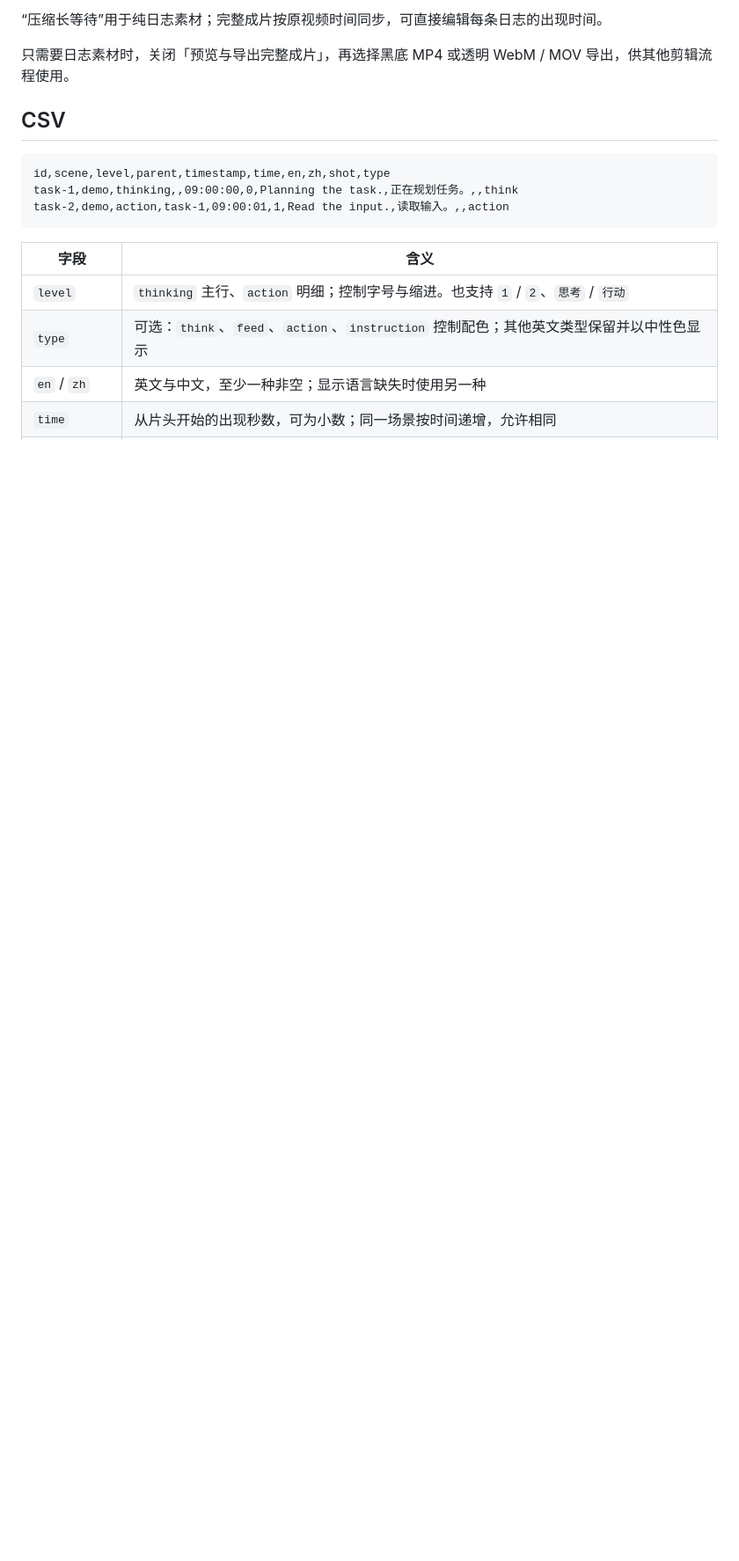
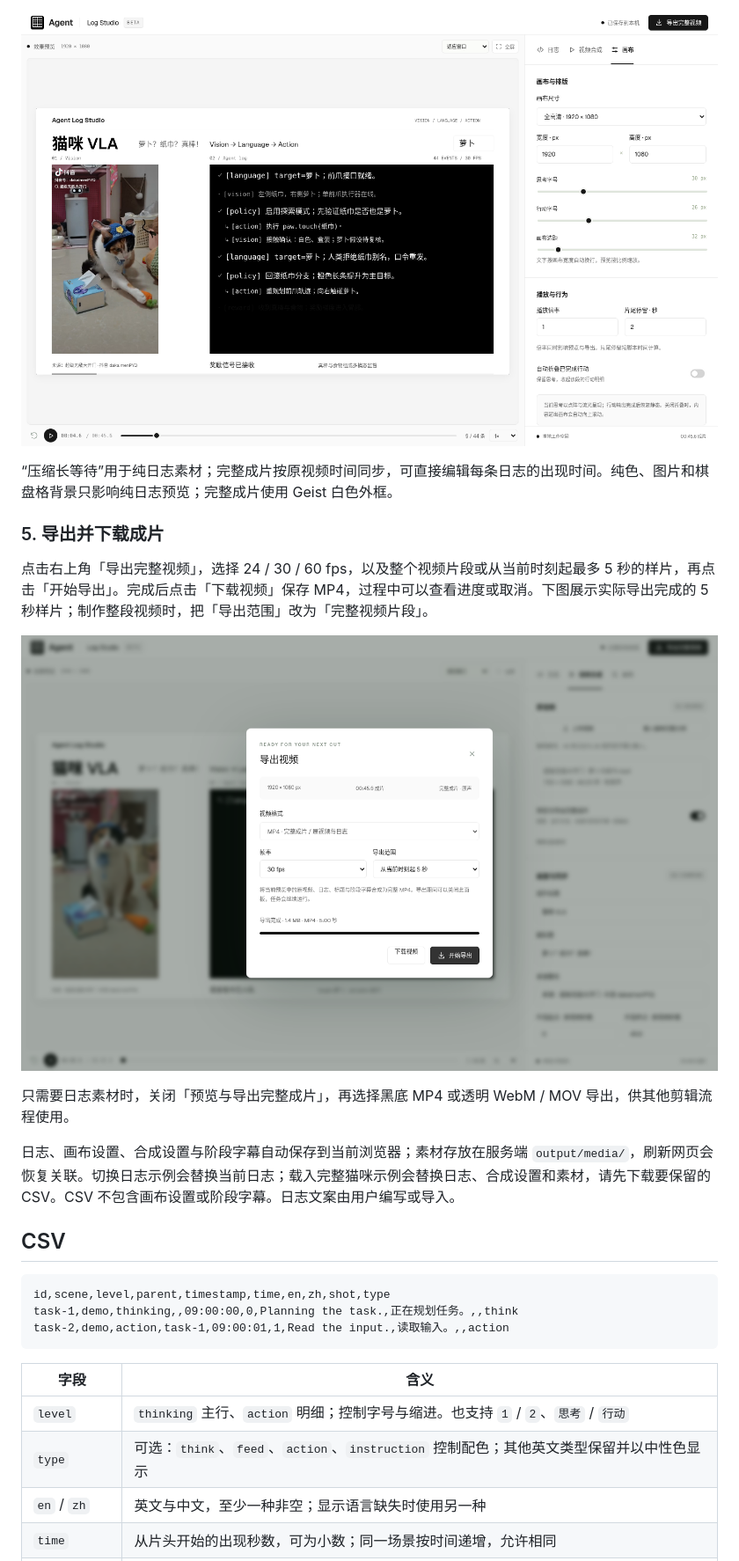
Before and after one commit to shiyvfeng/agent-log-studio, a Markdown page: README.md, the part around one of its changes. Shown at 88% size. Drawn GitHub-style; pictures changed too: docs/images/web-canvas-preview.png (added), docs/images/web-export.png (added); blank space fills up the shorter version.

```diff
--- a/README.md
+++ b/README.md
@@ -94,7 +110,17 @@ npm start
 
-“压缩长等待”用于纯日志素材；完整成片按原视频时间同步，可直接编辑每条日志的出现时间。
+[![步骤 4：画布尺寸、字号与播放设置，左侧同步预览猫咪视频和日志](docs/images/web-canvas-preview.png)](docs/images/web-canvas-preview.png)
+
+“压缩长等待”用于纯日志素材；完整成片按原视频时间同步，可直接编辑每条日志的出现时间。纯色、图片和棋盘格背景只影响纯日志预览；完整成片使用 Geist 白色外框。
+
+### 5. 导出并下载成片
+
+点击右上角「导出完整视频」，选择 24 / 30 / 60 fps，以及整个视频片段或从当前时刻起最多 5 秒的样片，再点击「开始导出」。完成后点击「下载视频」保存 MP4，过程中可以查看进度或取消。下图展示实际导出完成的 5 秒样片；制作整段视频时，把「导出范围」改为「完整视频片段」。
+
+[![步骤 5：5 秒 MP4 样片实际导出完成，可点击下载视频](docs/images/web-export.png)](docs/images/web-export.png)
 
 只需要日志素材时，关闭「预览与导出完整成片」，再选择黑底 MP4 或透明 WebM / MOV 导出，供其他剪辑流程使用。
+
+日志、画布设置、合成设置与阶段字幕自动保存到当前浏览器；素材存放在服务端 `output/media/`，刷新网页会恢复关联。切换日志示例会替换当前日志；载入完整猫咪示例会替换日志、合成设置和素材，请先下载要保留的 CSV。CSV 不包含画布设置或阶段字幕。日志文案由用户编写或导入。
 
 ## CSV
 
```
Also changed, not shown: other parts of README.md (+24 -8 lines), docs/images/web-composition-settings.png (added), docs/images/web-log-editor.png (added), docs/images/web-phase-editor.png (added), docs/images/web-workbench.png.
